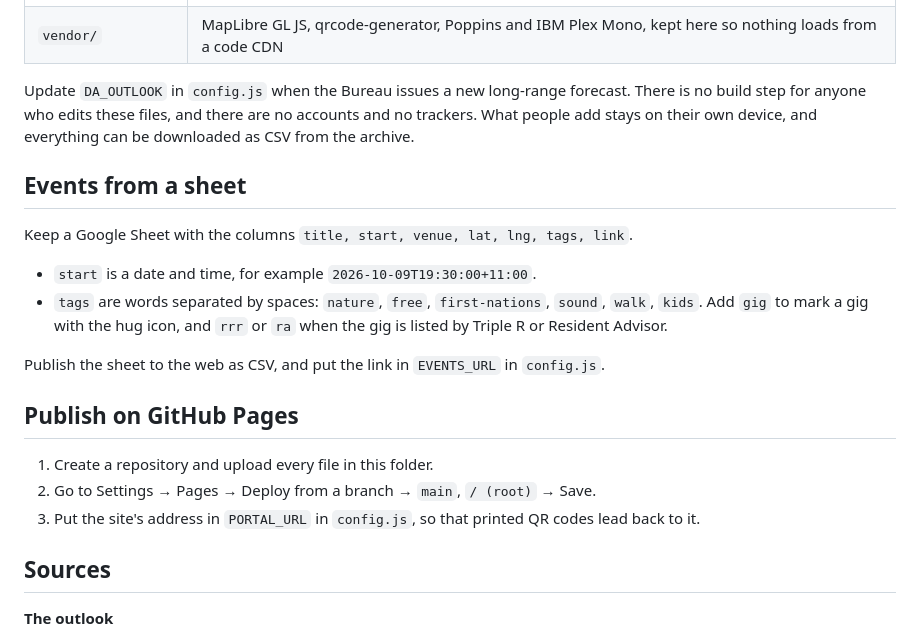
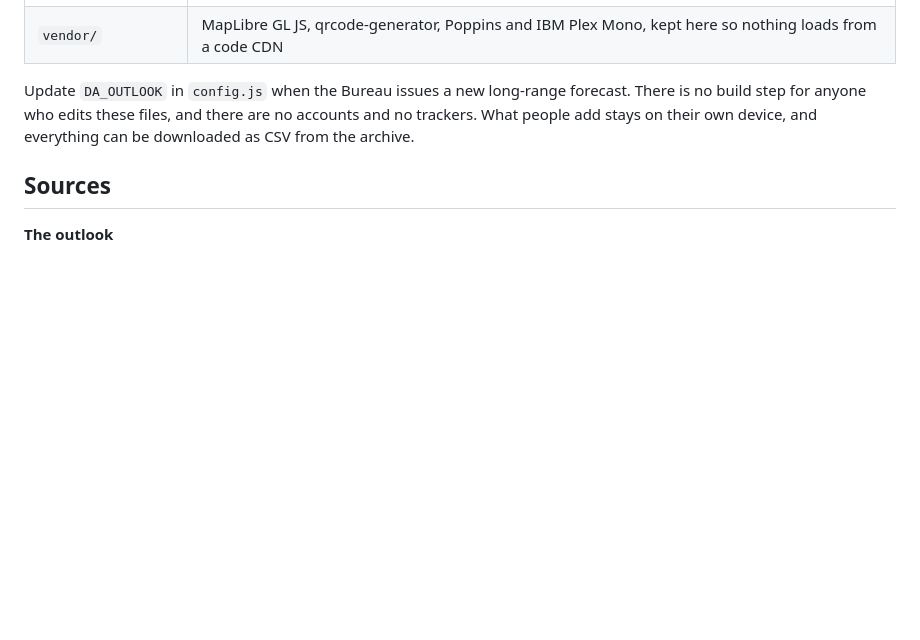
Before and after one commit to novelglobal/front, a Markdown page: README.md, the part around the change. Drawn GitHub-style; blank space fills up the shorter version.

Commit message:
drop pages notes

```diff
--- a/README.md
+++ b/README.md
@@ -115,21 +115,6 @@ The first line of each story is real. Its source is listed below. Set `DEMO: fal
 
 Update `DA_OUTLOOK` in `config.js` when the Bureau issues a new long-range forecast. There is no build step for anyone who edits these files, and there are no accounts and no trackers. What people add stays on their own device, and everything can be downloaded as CSV from the archive.
 
-## Events from a sheet
-
-Keep a Google Sheet with the columns `title, start, venue, lat, lng, tags, link`.
-
-- `start` is a date and time, for example `2026-10-09T19:30:00+11:00`.
-- `tags` are words separated by spaces: `nature`, `free`, `first-nations`, `sound`, `walk`, `kids`. Add `gig` to mark a gig with the hug icon, and `rrr` or `ra` when the gig is listed by Triple R or Resident Advisor.
-
-Publish the sheet to the web as CSV, and put the link in `EVENTS_URL` in `config.js`.
-
-## Publish on GitHub Pages
-
-1. Create a repository and upload every file in this folder.
-2. Go to Settings → Pages → Deploy from a branch → `main`, `/ (root)` → Save.
-3. Put the site's address in `PORTAL_URL` in `config.js`, so that printed QR codes lead back to it.
-
 ## Sources
 
 **The outlook**
```
